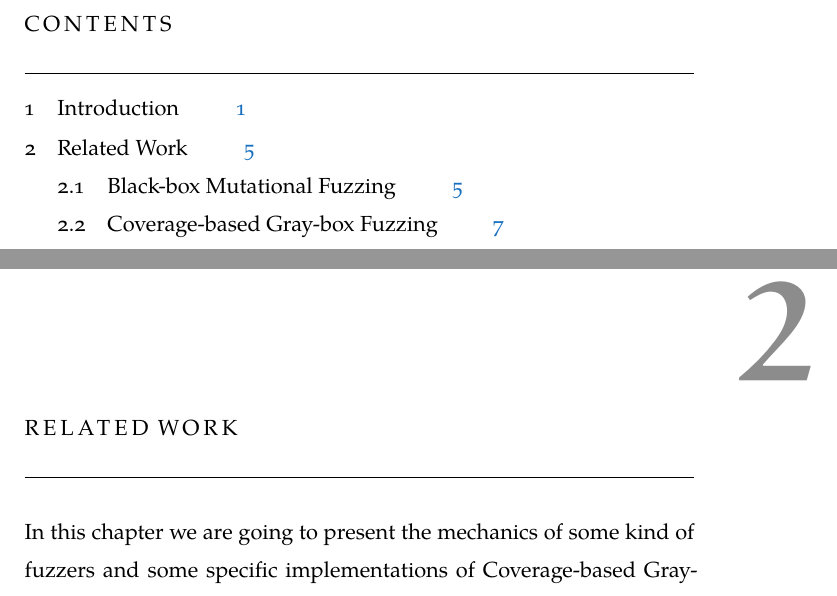
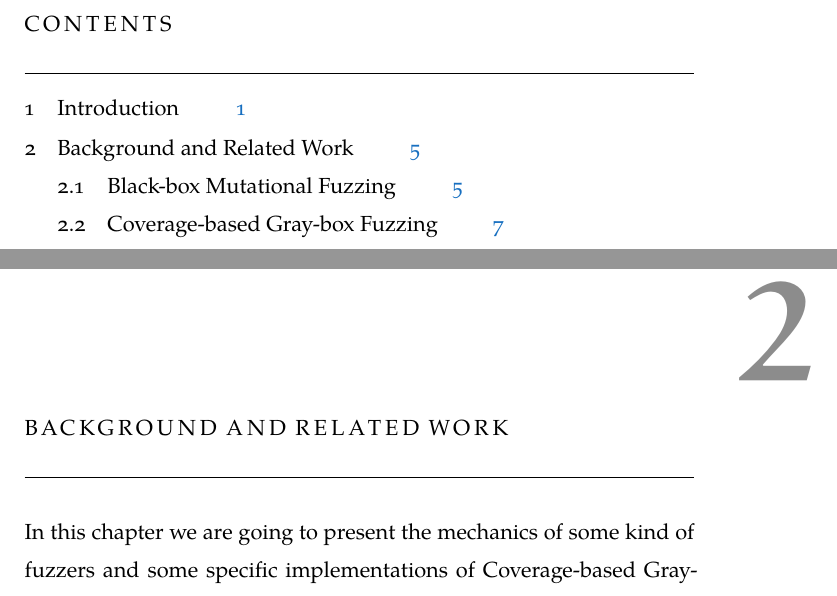
Before and after one commit to acidghost/master-thesis-writeup, a LaTeX thesis (thesis.tex, which reads chapters/related.tex): two parts of pages 11 and 19 of 37, joined at a grey line, cut so that both start at the same text. Compiled offline with XeLaTeX; a missing font is replaced by an installed copy or a similar font.

Commit message:
retitled related chapter

```diff
--- a/chapters/related.tex
+++ b/chapters/related.tex
@@ -1,4 +1,4 @@
-\chapter{Related Work}
+\chapter{Background and Related Work}
 \label{chap:related}
 
 In this chapter we are going to present the mechanics of some kind of fuzzers
```
